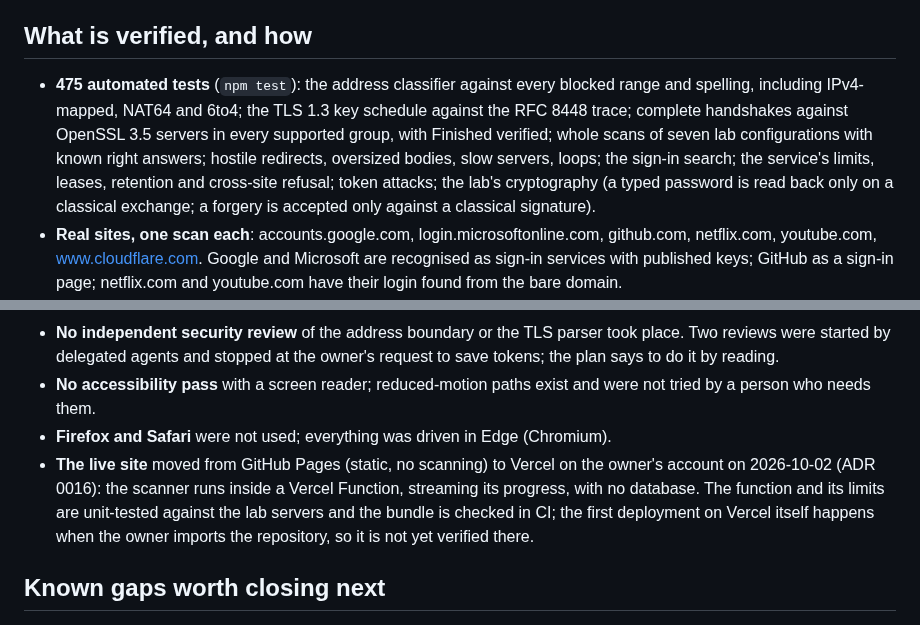
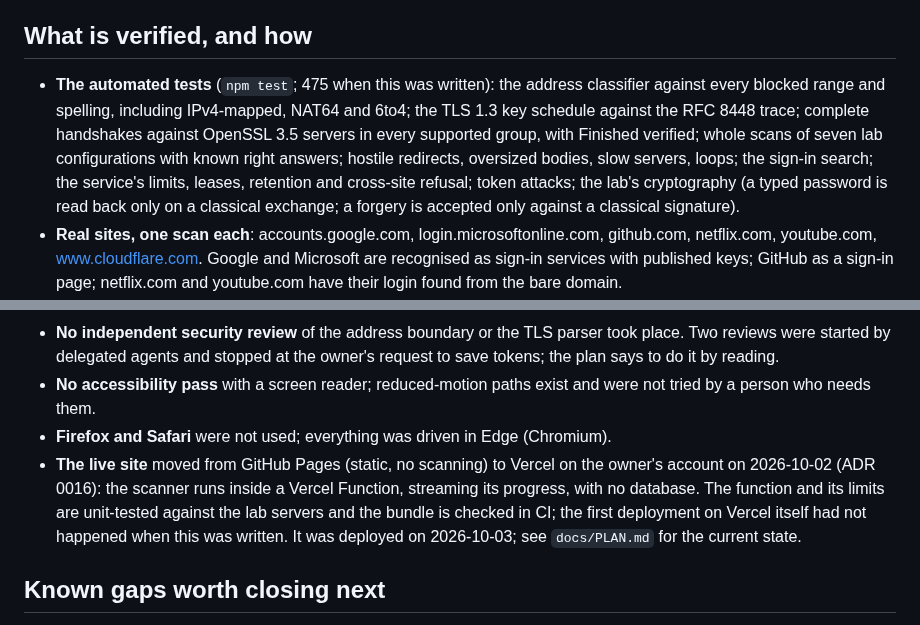
Before and after one commit to probablyliam/pq-oidc, a Markdown page: docs/FINAL_REPORT.md, 2 parts joined by grey strips. Rendered like a GitHub page.

```diff
--- a/docs/FINAL_REPORT.md
+++ b/docs/FINAL_REPORT.md
@@ -19,7 +19,7 @@ The brief said never push to a remote. The owner lifted that on 2026-10-02 ("upd
 
 ## What is verified, and how
 
-- **475 automated tests** (`npm test`): the address classifier against every blocked range and spelling, including IPv4-mapped, NAT64 and 6to4; the TLS 1.3 key schedule against the RFC 8448 trace; complete handshakes against OpenSSL 3.5 servers in every supported group, with Finished verified; whole scans of seven lab configurations with known right answers; hostile redirects, oversized bodies, slow servers, loops; the sign-in search; the service's limits, leases, retention and cross-site refusal; token attacks; the lab's cryptography (a typed password is read back only on a classical exchange; a forgery is accepted only against a classical signature).
+- **The automated tests** (`npm test`; 475 when this was written): the address classifier against every blocked range and spelling, including IPv4-mapped, NAT64 and 6to4; the TLS 1.3 key schedule against the RFC 8448 trace; complete handshakes against OpenSSL 3.5 servers in every supported group, with Finished verified; whole scans of seven lab configurations with known right answers; hostile redirects, oversized bodies, slow servers, loops; the sign-in search; the service's limits, leases, retention and cross-site refusal; token attacks; the lab's cryptography (a typed password is read back only on a classical exchange; a forgery is accepted only against a classical signature).
 - **Real sites, one scan each**: accounts.google.com, login.microsoftonline.com, github.com, netflix.com, youtube.com, www.cloudflare.com. Google and Microsoft are recognised as sign-in services with published keys; GitHub as a sign-in page; netflix.com and youtube.com have their login found from the bare domain.
 - **In a real browser** (headless Edge, scripts in the untracked `.shots/`): every page at desktop, tablet and phone widths with no overflow; the home panel's slide; the lab's reveal and attack sequence at timed moments; symmetry of the lab's diagrams measured in SVG units; frame timing.
 
@@ -30,7 +30,7 @@ The brief said never push to a remote. The owner lifted that on 2026-10-02 ("upd
 - **No independent security review** of the address boundary or the TLS parser took place. Two reviews were started by delegated agents and stopped at the owner's request to save tokens; the plan says to do it by reading.
 - **No accessibility pass** with a screen reader; reduced-motion paths exist and were not tried by a person who needs them.
 - **Firefox and Safari** were not used; everything was driven in Edge (Chromium).
-- **The live site** moved from GitHub Pages (static, no scanning) to Vercel on the owner's account on 2026-10-02 (ADR 0016): the scanner runs inside a Vercel Function, streaming its progress, with no database. The function and its limits are unit-tested against the lab servers and the bundle is checked in CI; the first deployment on Vercel itself happens when the owner imports the repository, so it is not yet verified there.
+- **The live site** moved from GitHub Pages (static, no scanning) to Vercel on the owner's account on 2026-10-02 (ADR 0016): the scanner runs inside a Vercel Function, streaming its progress, with no database. The function and its limits are unit-tested against the lab servers and the bundle is checked in CI; the first deployment on Vercel itself had not happened when this was written. It was deployed on 2026-10-03; see `docs/PLAN.md` for the current state.
 
 ## Known gaps worth closing next
 
```
Also changed, not shown: README.md (+3 -3 lines), docs/adr/0012-finding-kinds-no-score.md (+16 -0 lines), docs/media/scan-result.png, 12 other files.
